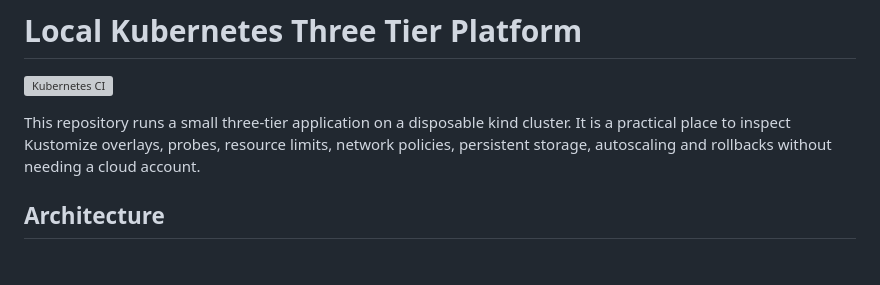
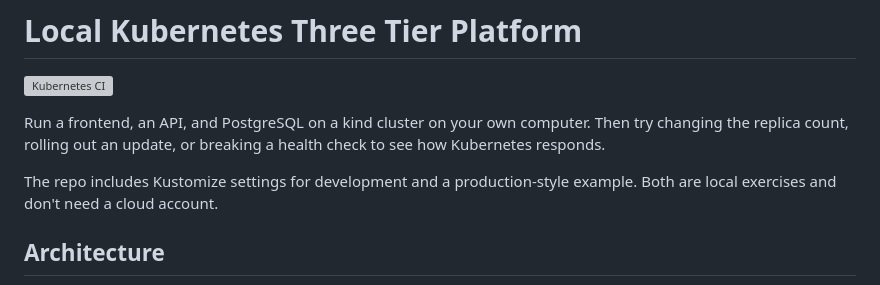
Before and after one commit to German4341374/kind-three-tier-platform, a Markdown page: README.md, the part around the change. GitHub-like rendering; blank space fills up the shorter version; grey boxes are pictures that could not be loaded.

Commit message:
docs: explain the project in plain English (#15)
Co-authored-by: German4341374 <206265110+German4341374@users.noreply.github.com>

```diff
--- a/README.md
+++ b/README.md
@@ -2,7 +2,12 @@
 
 [![Kubernetes CI](https://github.com/German4341374/kind-three-tier-platform/actions/workflows/ci.yml/badge.svg)](https://github.com/German4341374/kind-three-tier-platform/actions/workflows/ci.yml)
 
-This repository runs a small three-tier application on a disposable kind cluster. It is a practical place to inspect Kustomize overlays, probes, resource limits, network policies, persistent storage, autoscaling and rollbacks without needing a cloud account.
+Run a frontend, an API, and PostgreSQL on a kind cluster on your own computer.
+Then try changing the replica count, rolling out an update, or breaking a health check
+to see how Kubernetes responds.
+
+The repo includes Kustomize settings for development and a production-style example.
+Both are local exercises and don't need a cloud account.
 
 ## Architecture
 
```
